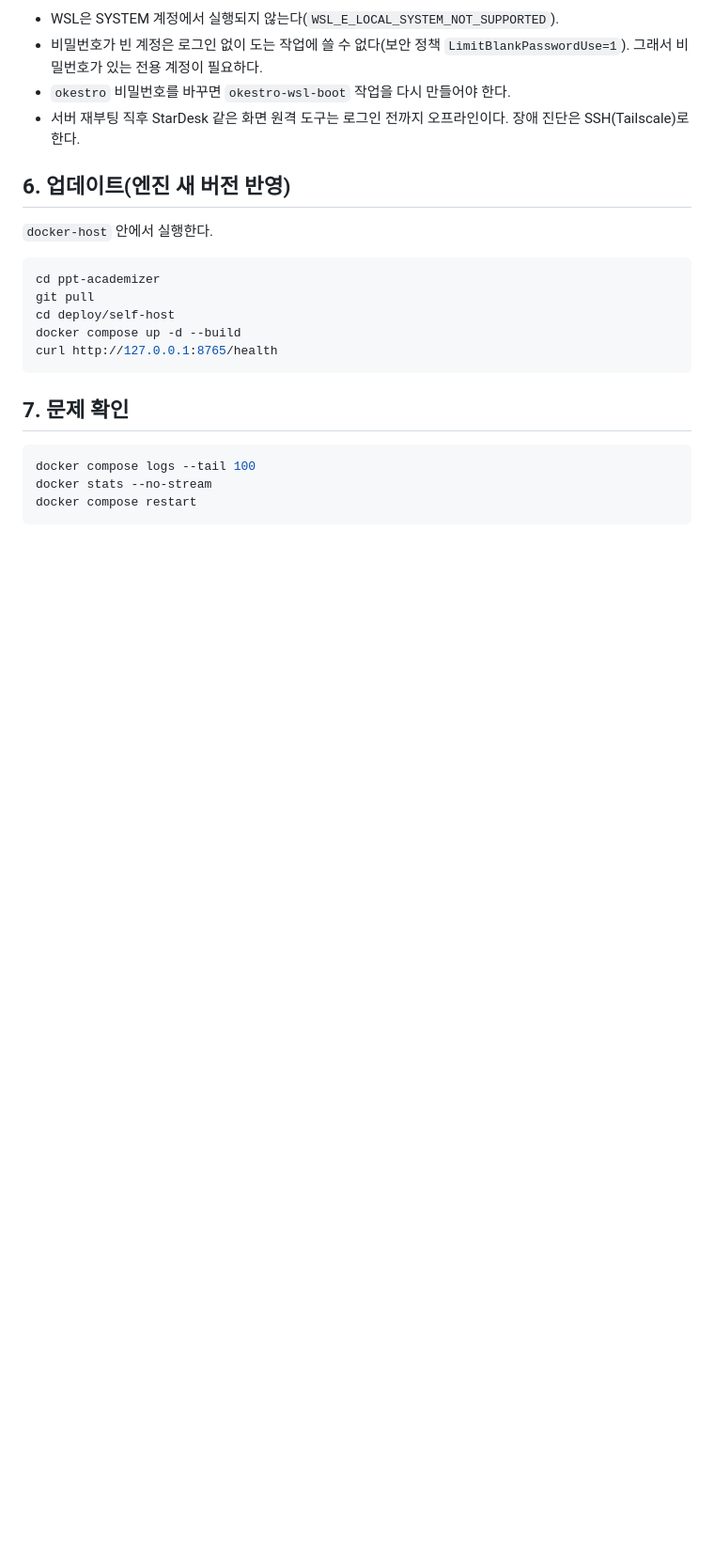
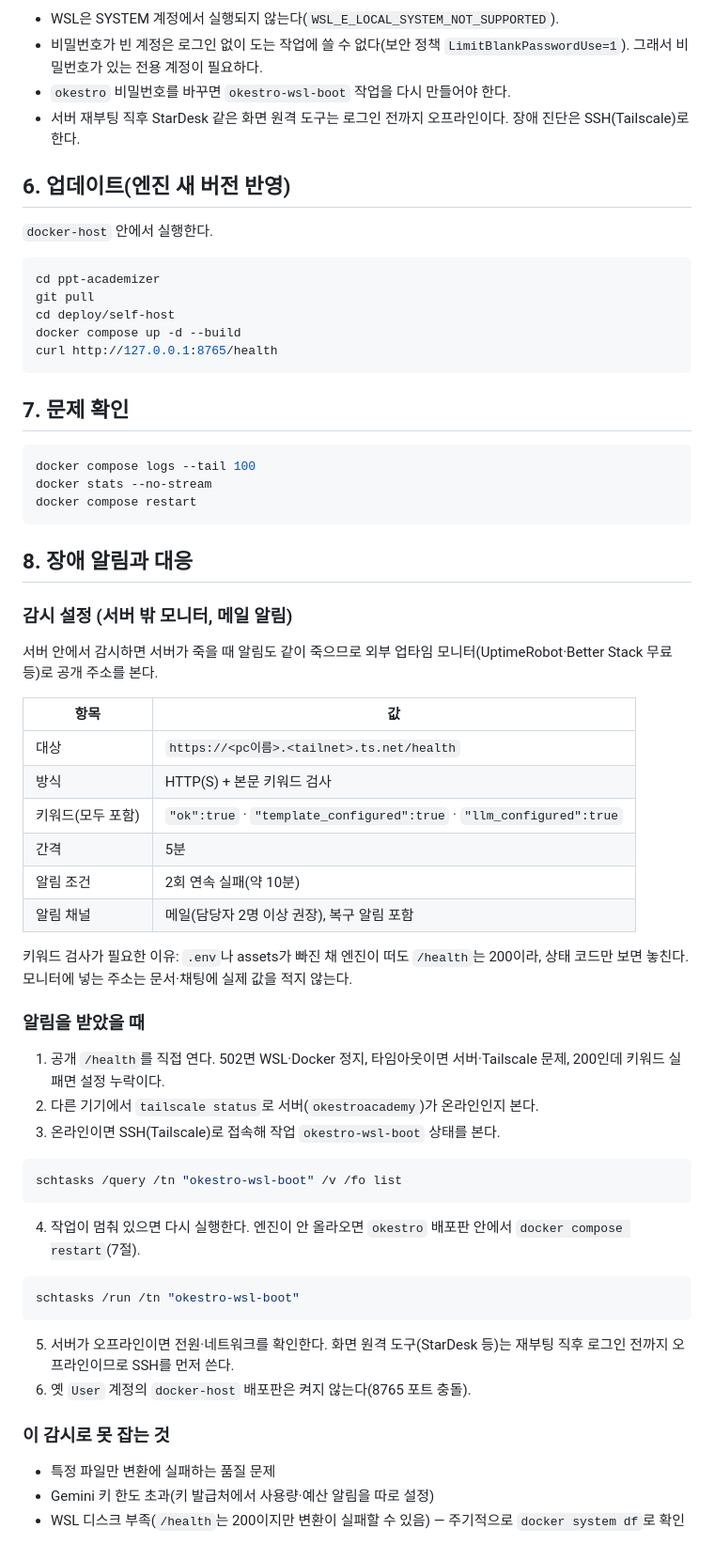
Before and after one commit to cxr542/ppt-academizer, a Markdown page: deploy/self-host/README.md, the part around the change. Shown at 94% size. Drawn GitHub-style; blank space fills up the shorter version.

Commit message:
docs(deploy): add failure alerting and response runbook for self-host
Co-Authored-By: Claude Sonnet 5.5 <noreply@anthropic.com>

````diff
--- a/deploy/self-host/README.md
+++ b/deploy/self-host/README.md
@@ -104,3 +104,38 @@ docker compose logs --tail 100
 docker stats --no-stream
 docker compose restart
 ```
+
+## 8. 장애 알림과 대응
+
+### 감시 설정 (서버 밖 모니터, 메일 알림)
+서버 안에서 감시하면 서버가 죽을 때 알림도 같이 죽으므로 외부 업타임 모니터(UptimeRobot·Better Stack 무료 등)로 공개 주소를 본다.
+
+| 항목 | 값 |
+|------|----|
+| 대상 | `https://<pc이름>.<tailnet>.ts.net/health` |
+| 방식 | HTTP(S) + 본문 키워드 검사 |
+| 키워드(모두 포함) | `"ok":true` · `"template_configured":true` · `"llm_configured":true` |
+| 간격 | 5분 |
+| 알림 조건 | 2회 연속 실패(약 10분) |
+| 알림 채널 | 메일(담당자 2명 이상 권장), 복구 알림 포함 |
+
+키워드 검사가 필요한 이유: `.env`나 assets가 빠진 채 엔진이 떠도 `/health`는 200이라, 상태 코드만 보면 놓친다. 모니터에 넣는 주소는 문서·채팅에 실제 값을 적지 않는다.
+
+### 알림을 받았을 때
+1. 공개 `/health`를 직접 연다. 502면 WSL·Docker 정지, 타임아웃이면 서버·Tailscale 문제, 200인데 키워드 실패면 설정 누락이다.
+2. 다른 기기에서 `tailscale status`로 서버(`okestroacademy`)가 온라인인지 본다.
+3. 온라인이면 SSH(Tailscale)로 접속해 작업 `okestro-wsl-boot` 상태를 본다.
+```powershell
+schtasks /query /tn "okestro-wsl-boot" /v /fo list
+```
+4. 작업이 멈춰 있으면 다시 실행한다. 엔진이 안 올라오면 `okestro` 배포판 안에서 `docker compose restart`(7절).
+```powershell
+schtasks /run /tn "okestro-wsl-boot"
+```
+5. 서버가 오프라인이면 전원·네트워크를 확인한다. 화면 원격 도구(StarDesk 등)는 재부팅 직후 로그인 전까지 오프라인이므로 SSH를 먼저 쓴다.
+6. 옛 `User` 계정의 `docker-host` 배포판은 켜지 않는다(8765 포트 충돌).
+
+### 이 감시로 못 잡는 것
+- 특정 파일만 변환에 실패하는 품질 문제
+- Gemini 키 한도 초과(키 발급처에서 사용량·예산 알림을 따로 설정)
+- WSL 디스크 부족(`/health`는 200이지만 변환이 실패할 수 있음) — 주기적으로 `docker system df`로 확인
````
